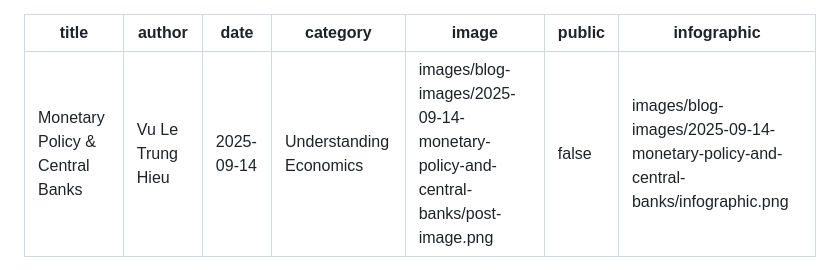
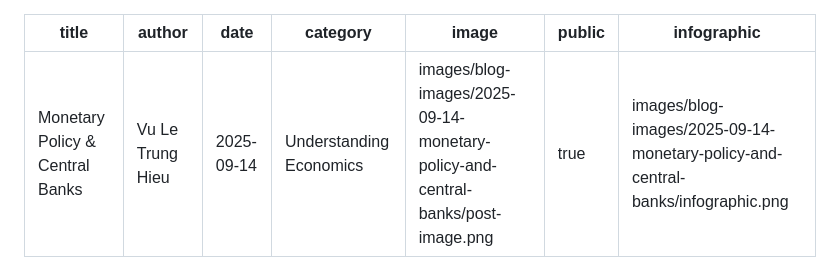
Before and after one commit to EruptionGuy/markdown-blog, a Markdown page: posts/2025-09-14-monetary-policy-and-central-banks.md, the part around the change. GitHub-like rendering.

Commit message:
[🔓] Published Posts

```diff
--- a/posts/2025-09-14-monetary-policy-and-central-banks.md
+++ b/posts/2025-09-14-monetary-policy-and-central-banks.md
@@ -4,7 +4,7 @@ author: Vu Le Trung Hieu
 date: 2025-09-14
 category: Understanding Economics
 image: images/blog-images/2025-09-14-monetary-policy-and-central-banks/post-image.png
-public: false
+public: true
 infographic: images/blog-images/2025-09-14-monetary-policy-and-central-banks/infographic.png
 ---
 
```
Also changed, not shown: posts/2025-09-18-stocks-vs-bonds-whats-the-difference.md (+1 -1 lines), posts/2025-09-21-the-rhythm-of-the-economy-what-the-business-cycle-tells-us.md (+1 -1 lines).
